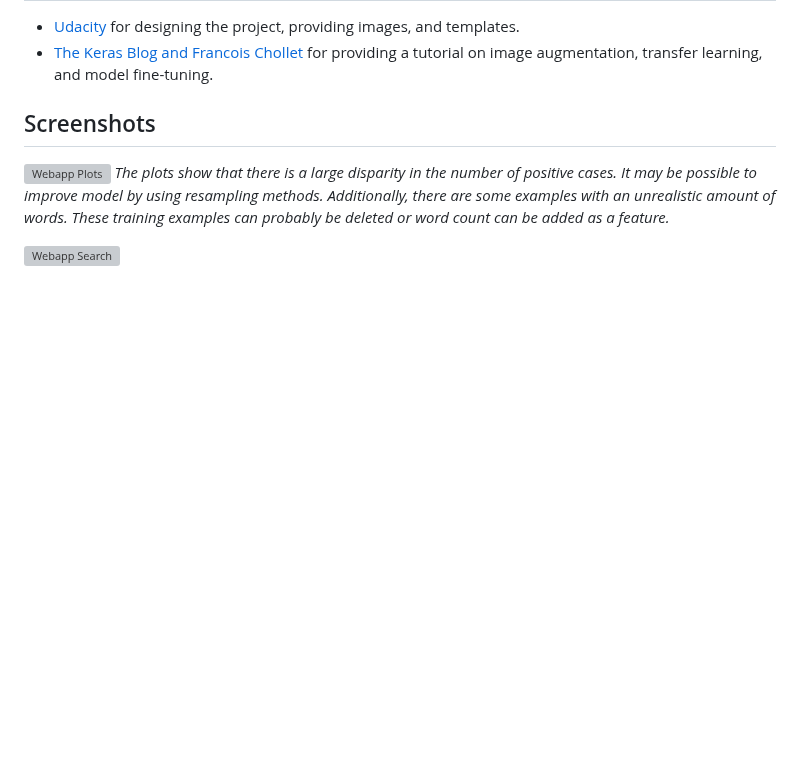
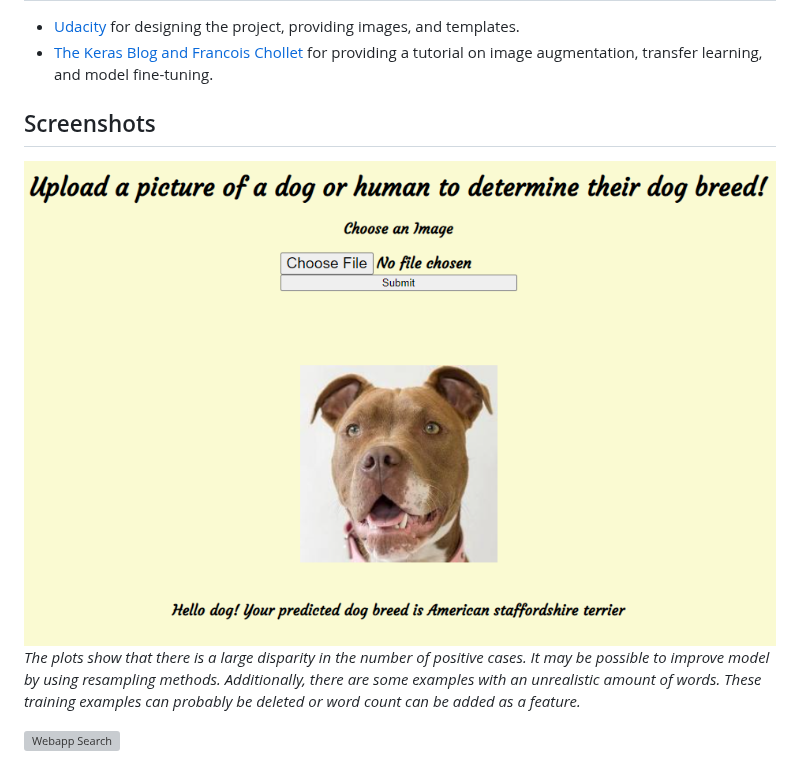
Before and after one commit to chrlsjsph460/Dog-Breed-Classifier-Project, a Markdown page: README.md, the part around the change. Rendered like a GitHub page; blank space fills up the shorter version; grey boxes are pictures that could not be loaded.

Commit message:
Update README.md
Add image example

```diff
--- a/README.md
+++ b/README.md
@@ -62,7 +62,7 @@ There are three major components to this project.
 - [The Keras Blog and Francois Chollet](https://blog.keras.io/building-powerful-image-classification-models-using-very-little-data.html) for providing a tutorial on image augmentation, transfer learning, and model fine-tuning.
 
 ## Screenshots
-![Webapp Plots](PlotlyPlots.PNG "Webapp Plots")
+![Webapp Plots](Example1_dogapp.png "Webapp Plots")
 *The plots show that there is a large disparity in the number of positive cases. It may be possible to improve model by using resampling methods. Additionally, there are some examples with an unrealistic amount of words. These training examples can probably be deleted or word count can be added as a feature.*
 
 ![Webapp Search](RunSearchSmoke.PNG "Webapp Search")
```
